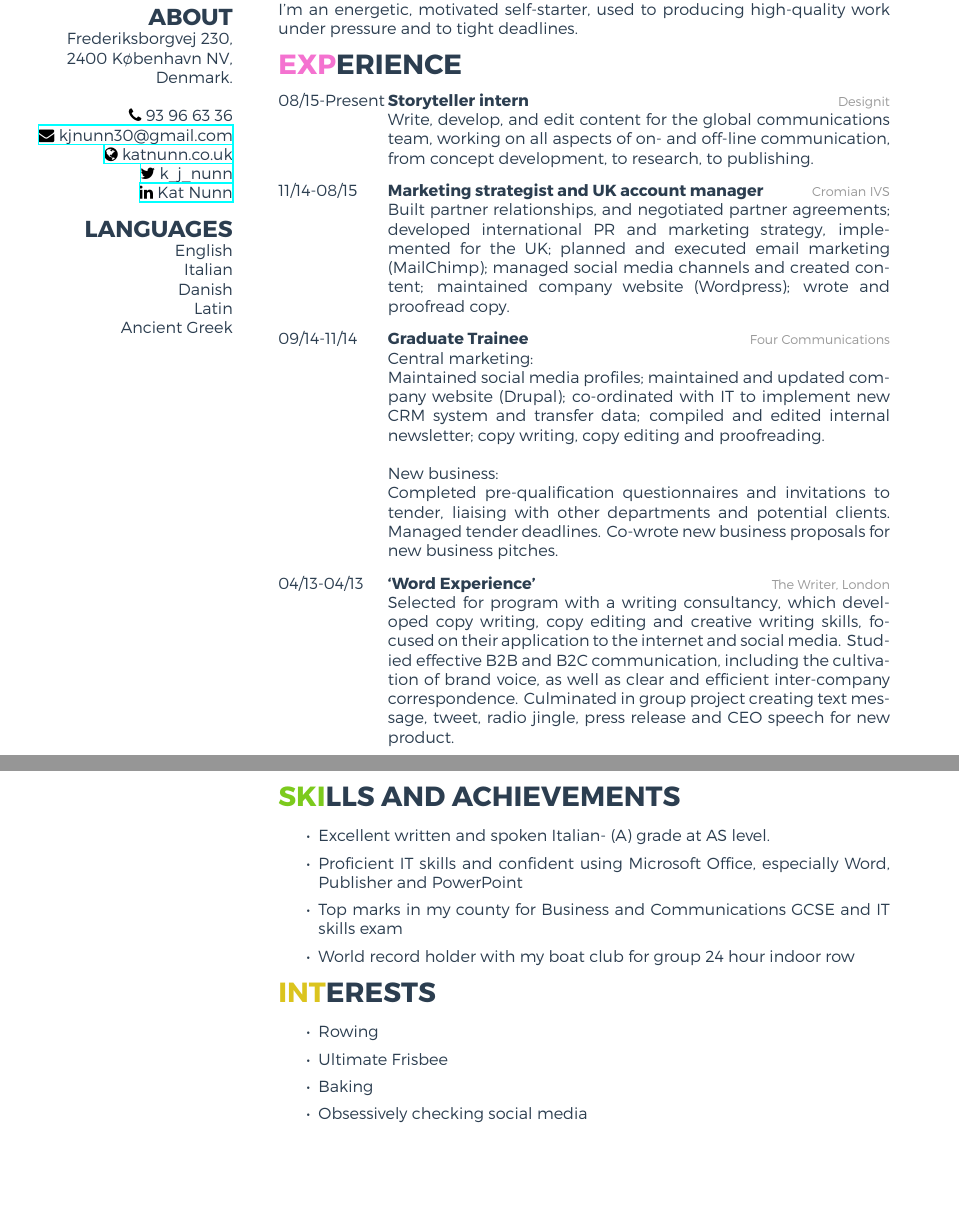
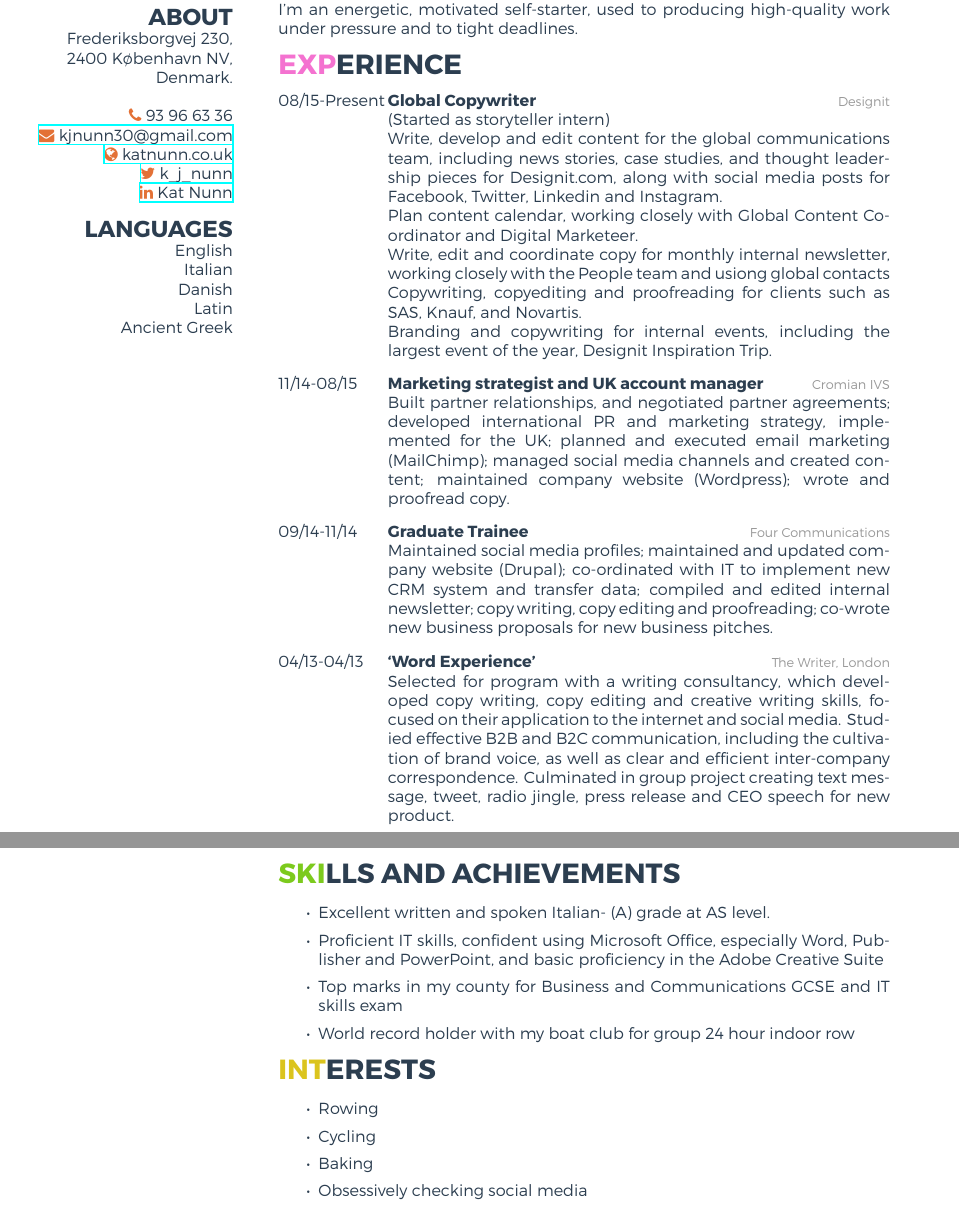
Before and after one commit to kjnunn/kjnunn.github.io, a LaTeX CV (cv/cv.tex): two parts of pages 1 and 2 of 2, joined at a grey line, cut so that both start at the same text, the shorter picture padded with empty space. The pictures show the PDF file cv/cv.pdf that the author committed with the source.

Commit message:
Update CV

```diff
--- a/cv/cv.tex
+++ b/cv/cv.tex
@@ -34,11 +34,21 @@ I graduated from Girton College, Cambridge with a 2:1 in 2014, and have since ha
 \section{EXPERIENCE}
 
 \begin{entrylist}
-	 \entry
-	 {08/15-Present}
-	 {Storyteller intern}
-	 {Designit}
-	 {Write, develop, and edit content for the global communications team, working on all aspects of on- and off-line communication, from concept development, to research, to publishing. }
+  \entry
+  {08/15-Present}
+  {Global Copywriter}
+  {Designit}
+  {(Started as storyteller intern)
+
+  Write, develop and edit content for the global communications team, including news stories, case studies, and thought leadership pieces for Designit.com, along with social media posts for Facebook, Twitter, Linkedin and Instagram.
+
+  Plan content calendar, working closely with Global Content Coordinator and Digital Marketeer.
+
+  Write, edit and coordinate copy for monthly internal newsletter, working closely with the People team and usiong global contacts
+
+  Copywriting, copyediting and proofreading for clients such as SAS, Knauf, and Novartis.
+
+  Branding and copywriting for internal events, including the largest event of the year, Designit Inspiration Trip.}
   \entry
   {11/14-08/15}
   {Marketing strategist and UK account manager}
@@ -48,21 +58,15 @@ I graduated from Girton College, Cambridge with a 2:1 in 2014, and have since ha
   {09/14-11/14}
   {Graduate Trainee}
   {Four Communications}
-  {Central marketing:\\
-  	Maintained social media profiles; maintained and updated company website (Drupal); co-ordinated with IT to implement new CRM system and transfer data; compiled and edited internal newsletter; copy writing, copy editing and proofreading. \\
-
-  	New business:\\
-  	Completed pre-qualification questionnaires and invitations to tender, liaising with other departments and potential clients. Managed tender deadlines. Co-wrote new business proposals for new business pitches.}
-
+  {Maintained social media profiles; maintained and updated company website (Drupal); co-ordinated with IT to implement new CRM system and transfer data; compiled and edited internal newsletter; copy writing, copy editing and proofreading; co-wrote new business proposals for new business pitches.}
+\end{entrylist}
+\begin{entrylist}
   \entry
   {04/13-04/13}
   {‘Word Experience’}
   {The Writer, London}
   {Selected for program with a writing consultancy, which developed copy writing, copy editing and creative writing skills, focused on their application to the internet and social media. Studied effective B2B and B2C communication, including the cultivation of brand voice, as well as clear and efficient inter-company correspondence. Culminated in group project creating text message, tweet, radio jingle, press release and CEO speech for new product.}
-
 \end{entrylist}
-
-\pagebreak
 
 \section{EDUCATION}
 
@@ -89,7 +93,7 @@ I graduated from Girton College, Cambridge with a 2:1 in 2014, and have since ha
 
 \begin{itemize}
 	\item Excellent written and spoken Italian- (A) grade at AS level.
-	\item Proficient IT skills and confident using Microsoft Office, especially Word, Publisher and PowerPoint
+	\item Proficient IT skills, confident using Microsoft Office, especially Word, Publisher and PowerPoint, and basic proficiency in the Adobe Creative Suite
 	\item Top marks in my county for Business and Communications GCSE and IT skills exam
 	\item World record holder with my boat club for group 24 hour indoor row
 \end{itemize}
@@ -98,7 +102,8 @@ I graduated from Girton College, Cambridge with a 2:1 in 2014, and have since ha
 
 \begin{itemize}
 	\item Rowing
-	\item Ultimate Frisbee
+	\item Cycling
+
 	\item Baking
 	\item Obsessively checking social media
 \end{itemize}
```
Also changed, not shown: cv/cv.pdf.
